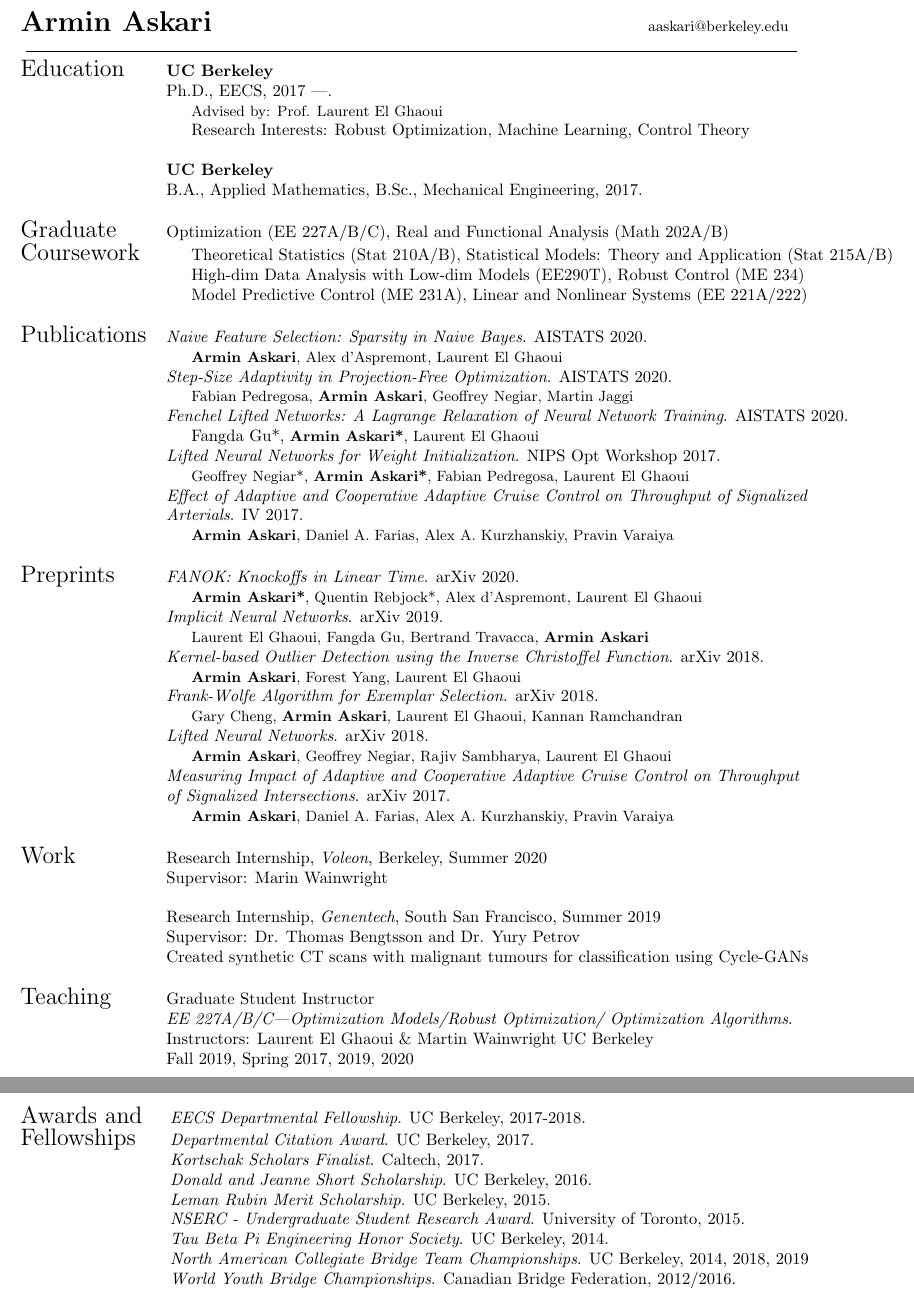
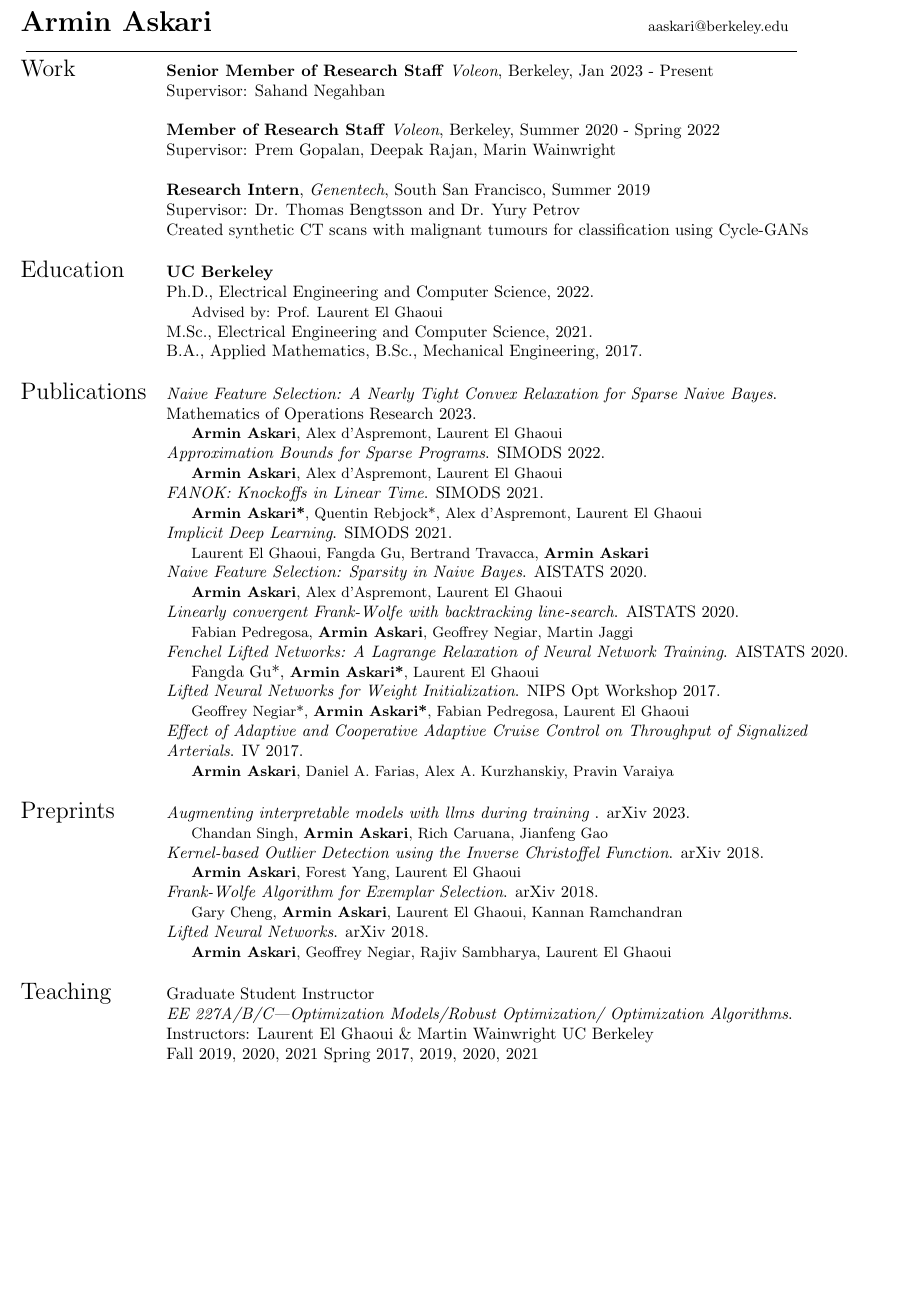
Before and after one commit to arminaskari/arminaskari.github.io, a LaTeX CV (docs/cv/cv.tex): two parts of pages 1 and 2 of 2 before the commit and part of the page after it, the two joined at a grey line, cut so that both start at the same text, the shorter picture padded with empty space. Compiled offline with pdfLaTeX.

Commit message:
update cv and website

```diff
--- a/docs/cv/cv.tex
+++ b/docs/cv/cv.tex
@@ -46,26 +46,43 @@
 % The main body is contained in a tabular environment. To move sections onto the next page, simply end the tabular environment and begin a new tabular environment.
 
 \noindent \begin{tabular}{@{} l l}
+    \Large{Work}   & \textbf{Senior Member of Research Staff} \textit{Voleon}, Berkeley, Jan 2023 - Present\\
+    & Supervisor: Sahand Negahban \\
+    &\\
+    & \textbf{Member of Research Staff} \textit{Voleon}, Berkeley, Summer 2020 - Spring 2022\\
+    & Supervisor: Prem Gopalan, Deepak Rajan, Marin Wainwright \\
+    &\\
+    & \textbf{Research Intern}, \textit{Genentech}, South San Francisco, Summer 2019\\
+    & Supervisor: Dr. Thomas Bengtsson and Dr. Yury Petrov \\
+    & Created synthetic CT scans with malignant tumours for classification using Cycle-GANs\\
+    &\\
  \Large{Education}    & \textbf{UC Berkeley} \\
-     & Ph.D., EECS, 2017 ---. \\
+     & Ph.D., Electrical Engineering and Computer Science, 2022. \\
      & \indent \small{Advised by: Prof. Laurent El Ghaoui}\\
-     & \indent Research Interests: Robust Optimization, Machine Learning, Control Theory \\
-     & \\
-     & \textbf{UC Berkeley} \\
+     & M.Sc., Electrical Engineering and Computer Science, 2021. \\
      & B.A., Applied Mathematics, B.Sc., Mechanical Engineering, 2017. \\
      & \\
-\Large{Graduate} & Optimization (EE 227A/B/C), Real and Functional Analysis (Math 202A/B)\\
- \Large{Coursework}  & \indent Theoretical Statistics (Stat 210A/B), Statistical Models: Theory and Application (Stat 215A/B) \\
- & \indent High-dim Data Analysis with Low-dim Models (EE290T),   Robust Control (ME 234) \\
-  & \indent Model Predictive Control (ME 231A), Linear and Nonlinear Systems (EE 221A/222)\\
-  &\\
+%\Large{Graduate} & Optimization (EE 227A/B/C), Real and Functional Analysis (Math 202A/B)\\
+ %\Large{Coursework}  & \indent Theoretical Statistics (Stat 210A/B), Statistical Models: Theory and Application (Stat 215A/B) \\
+ %& \indent High-dim Data Analysis with Low-dim Models (EE290T),   Robust Control (ME 234) \\
+  %& \indent Model Predictive Control (ME 231A), Linear and Nonlinear Systems (EE 221A/222)\\
+  %&\\
  %\Large{Dissertation}    & ``Title of Dissertation" \\
     %& \parbox{5.0in}{Short description/summary of research and estimation techniques. This can be several lines long because of the paragraph box.}\\
     %& \\
      \Large{Publications}
+     &  \textit{Naive Feature Selection: A Nearly Tight Convex Relaxation for Sparse Naive Bayes}. \\
+     & Mathematics of Operations Research 2023. \\
+      & \indent \small{\textbf{Armin Askari}, Alex d'Aspremont, Laurent El Ghaoui}\\
+     &  \textit{Approximation Bounds for Sparse Programs}. SIMODS 2022. \\
+      & \indent \small{\textbf{Armin Askari}, Alex d'Aspremont, Laurent El Ghaoui}\\
+ 		&  \textit{FANOK: Knockoffs in Linear Time}. SIMODS  2021. \\
+      & \indent \small{\textbf{Armin Askari*}, Quentin Rebjock*, Alex d'Aspremont, Laurent El Ghaoui}\\
+       &  \textit{Implicit Deep Learning}. SIMODS  2021. \\
+      & \indent \small{Laurent El Ghaoui, Fangda Gu, Bertrand Travacca, \textbf{Armin Askari}}\\
       &  \textit{Naive Feature Selection: Sparsity in Naive Bayes}. AISTATS 2020. \\
       & \indent \small{\textbf{Armin Askari},  Alex d'Aspremont, Laurent El Ghaoui}\\
-      &  \textit{Step-Size Adaptivity in Projection-Free Optimization}. AISTATS 2020. \\
+      &  \textit{Linearly convergent Frank-Wolfe with backtracking line-search}. AISTATS 2020. \\
       & \indent \small{Fabian Pedregosa, \textbf{Armin Askari},  Geoffrey Negiar, Martin Jaggi}\\
             &  \textit{Fenchel Lifted Networks: A Lagrange Relaxation of Neural Network Training}. AISTATS 2020. \\
       & \indent  Fangda Gu*, \small{\textbf{Armin Askari*}, Laurent El Ghaoui}\\
@@ -76,42 +93,33 @@
       & \indent \small{\textbf{Armin Askari},  Daniel A. Farias, Alex A. Kurzhanskiy, Pravin Varaiya}\\
             &\\
 \Large{Preprints}
- 		&  \textit{FANOK: Knockoffs in Linear Time}. arXiv  2020. \\
-      & \indent \small{\textbf{Armin Askari*}, Quentin Rebjock*, Alex d'Aspremont, Laurent El Ghaoui}\\
-       &  \textit{Implicit Neural Networks}. arXiv  2019. \\
-      & \indent \small{Laurent El Ghaoui, Fangda Gu, Bertrand Travacca, \textbf{Armin Askari}}\\
+ 		&  \textit{Augmenting interpretable models with llms during training
+}. arXiv 2023. \\
+		 & \indent \small{Chandan Singh, \textbf{Armin Askari},  Rich Caruana, Jianfeng Gao}\\
       &  \textit{Kernel-based Outlier Detection using the Inverse Christoffel Function}. arXiv 2018. \\
       & \indent \small{\textbf{Armin Askari},  Forest Yang, Laurent El Ghaoui}\\
       &  \textit{Frank-Wolfe Algorithm for Exemplar Selection}. arXiv  2018. \\
       & \indent \small{Gary Cheng, \textbf{Armin Askari},  Laurent El Ghaoui, Kannan Ramchandran}\\
  &  \textit{Lifted Neural Networks}. arXiv 2018. \\
       & \indent \small{\textbf{Armin Askari},  Geoffrey Negiar, Rajiv Sambharya, Laurent El Ghaoui}\\
-      &  \textit{Measuring Impact of Adaptive and Cooperative Adaptive Cruise Control on Throughput} \\
-      & \textit{of Signalized Intersections}. arXiv 2017. \\
-      & \indent \small{\textbf{Armin Askari},  Daniel A. Farias, Alex A. Kurzhanskiy, Pravin Varaiya}\\
       & \\
-    \Large{Work}  & Research Internship, \textit{Voleon}, Berkeley, Summer 2020\\
-    & Supervisor: Marin Wainwright \\
-    &\\
-    & Research Internship, \textit{Genentech}, South San Francisco, Summer 2019\\
-    & Supervisor: Dr. Thomas Bengtsson and Dr. Yury Petrov \\
-    & Created synthetic CT scans with malignant tumours for classification using Cycle-GANs\\
-    &\\
   \Large{Teaching}   & Graduate Student Instructor\\
   &\textit{EE 227A/B/C---Optimization Models/Robust Optimization/ Optimization Algorithms}. \\
      & Instructors: Laurent El Ghaoui \& Martin Wainwright UC Berkeley\\
-     & Fall 2019, Spring 2017, 2019, 2020 \\
-     \end{tabular}
-     \noindent \begin{tabular}{@{} l l}
- \Large{Awards and }    & \textit{EECS Departmental Fellowship}. UC Berkeley, 2017-2018. \\
-  \Large{Fellowships}   & \textit{Departmental Citation Award}. UC Berkeley, 2017. \\
-     & \textit{Kortschak Scholars Finalist}. Caltech, 2017.\\
-     & \textit{Donald and Jeanne Short Scholarship}. UC Berkeley, 2016. \\
-     & \textit{Leman Rubin Merit Scholarship}. UC Berkeley, 2015.\\
-     & \textit{NSERC - Undergraduate Student Research Award}. University of Toronto, 2015.\\
-     & \textit{Tau Beta Pi Engineering Honor Society}. UC Berkeley, 2014.\\
-      & \textit{North American Collegiate Bridge Team Championships}. UC Berkeley, 2014, 2018, 2019\\
-     & \textit{World Youth Bridge Championships}. Canadian Bridge Federation, 2012/2016. \\
+     & Fall 2019, 2020, 2021 Spring 2017, 2019, 2020, 2021 \\
+ %\Large{Awards and }    & \textit{EECS Departmental Fellowship}. UC Berkeley, 2017-2018. \\
+%  \Large{Fellowships}   & \textit{Departmental Citation Award}. UC Berkeley, 2017. \\
+  %   & \textit{Kortschak Scholars Finalist}. Caltech, 2017.\\
+    % & \textit{Donald and Jeanne Short Scholarship}. UC Berkeley, 2016. \\
+     %& \textit{Leman Rubin Merit Scholarship}. UC Berkeley, 2015.\\
+     %& \textit{NSERC - Undergraduate Student Research Award}. University of Toronto, 2015.\\
+  %   & \textit{Tau Beta Pi Engineering Honor Society}. UC Berkeley, 2014.\\
+    %  & \textit{North American Collegiate Bridge Team Championships}. UC Berkeley, 2014, 2018, 2019\\
+     %& \textit{World Youth Bridge Championships}. Canadian Bridge Federation, 2012/2016. \\
+     %&\\
+      %\Large{Professional}    & Reviewer\\
+      %\Large{Services} & \textit{Springer Optimization and Engineering, Springer Mathematical Programming} \\
+      % & \textit{IEEE Transactions on Pattern Analysis and Machine Intelligence} \\
 \end{tabular}
 
 \newpage
```
Also changed, not shown: docs/cv/cv.pdf, 5 other files.
